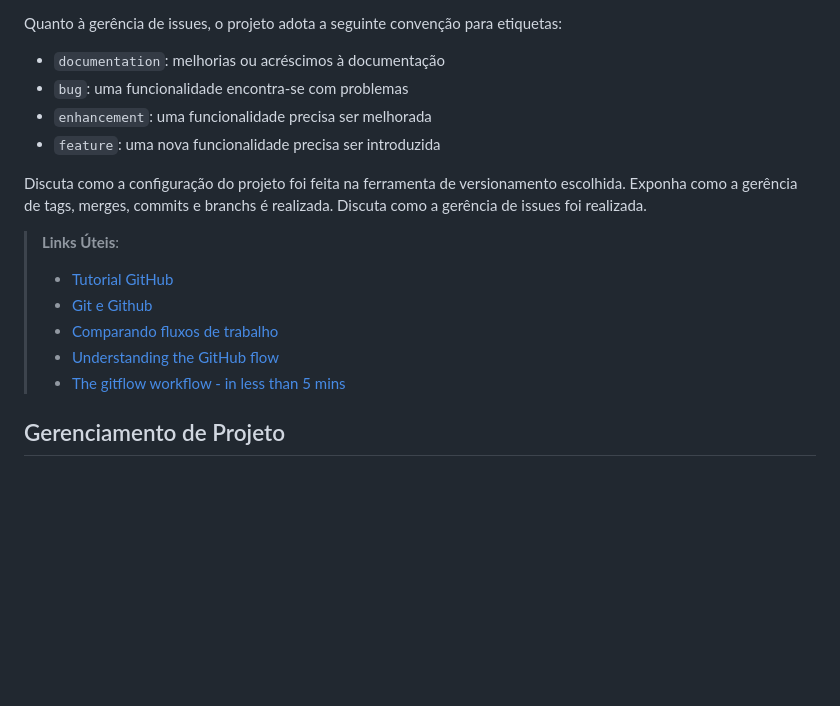
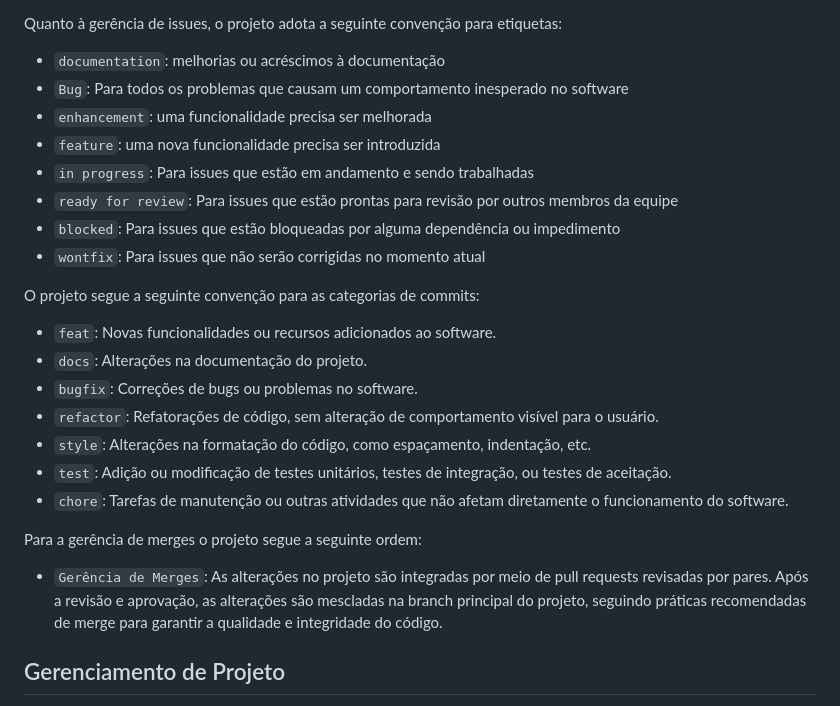
Before and after one commit to gilrovina/Imuniti, a Markdown page: docs/03-Metodologia.md, the part around the change. GitHub-like rendering; blank space fills up the shorter version.

```diff
--- a/docs/03-Metodologia.md
+++ b/docs/03-Metodologia.md
@@ -20,18 +20,27 @@ Quanto à gerência de issues, o projeto adota a seguinte convenção para
 etiquetas:
 
 - `documentation`: melhorias ou acréscimos à documentação
-- `bug`: uma funcionalidade encontra-se com problemas
+- `Bug`: Para todos os problemas que causam um comportamento inesperado no software
 - `enhancement`: uma funcionalidade precisa ser melhorada
 - `feature`: uma nova funcionalidade precisa ser introduzida
+- `in progress`: Para issues que estão em andamento e sendo trabalhadas
+- `ready for review`: Para issues que estão prontas para revisão por outros membros da equipe
+- `blocked`: Para issues que estão bloqueadas por alguma dependência ou impedimento
+- `wontfix`: Para issues que não serão corrigidas no momento atual
 
-Discuta como a configuração do projeto foi feita na ferramenta de versionamento escolhida. Exponha como a gerência de tags, merges, commits e branchs é realizada. Discuta como a gerência de issues foi realizada.
+O projeto segue a seguinte convenção para as categorias de commits:
 
-> **Links Úteis**:
-> - [Tutorial GitHub](https://guides.github.com/activities/hello-world/)
-> - [Git e Github](https://www.youtube.com/playlist?list=PLHz_AreHm4dm7ZULPAmadvNhH6vk9oNZA)
->  - [Comparando fluxos de trabalho](https://www.atlassian.com/br/git/tutorials/comparing-workflows)
-> - [Understanding the GitHub flow](https://guides.github.com/introduction/flow/)
-> - [The gitflow workflow - in less than 5 mins](https://www.youtube.com/watch?v=1SXpE08hvGs)
+- `feat`: Novas funcionalidades ou recursos adicionados ao software.
+- `docs`: Alterações na documentação do projeto.
+- `bugfix`: Correções de bugs ou problemas no software.
+- `refactor`: Refatorações de código, sem alteração de comportamento visível para o usuário.
+- `style`: Alterações na formatação do código, como espaçamento, indentação, etc.
+- `test`: Adição ou modificação de testes unitários, testes de integração, ou testes de aceitação.
+- `chore`: Tarefas de manutenção ou outras atividades que não afetam diretamente o funcionamento do software.
+
+Para a gerência de merges o projeto segue a seguinte ordem:
+
+- `Gerência de Merges`: As alterações no projeto são integradas por meio de pull requests revisadas por pares. Após a revisão e aprovação, as alterações são mescladas na branch principal do projeto, seguindo práticas recomendadas de merge para garantir a qualidade e integridade do código.
 
 ## Gerenciamento de Projeto
 
```
